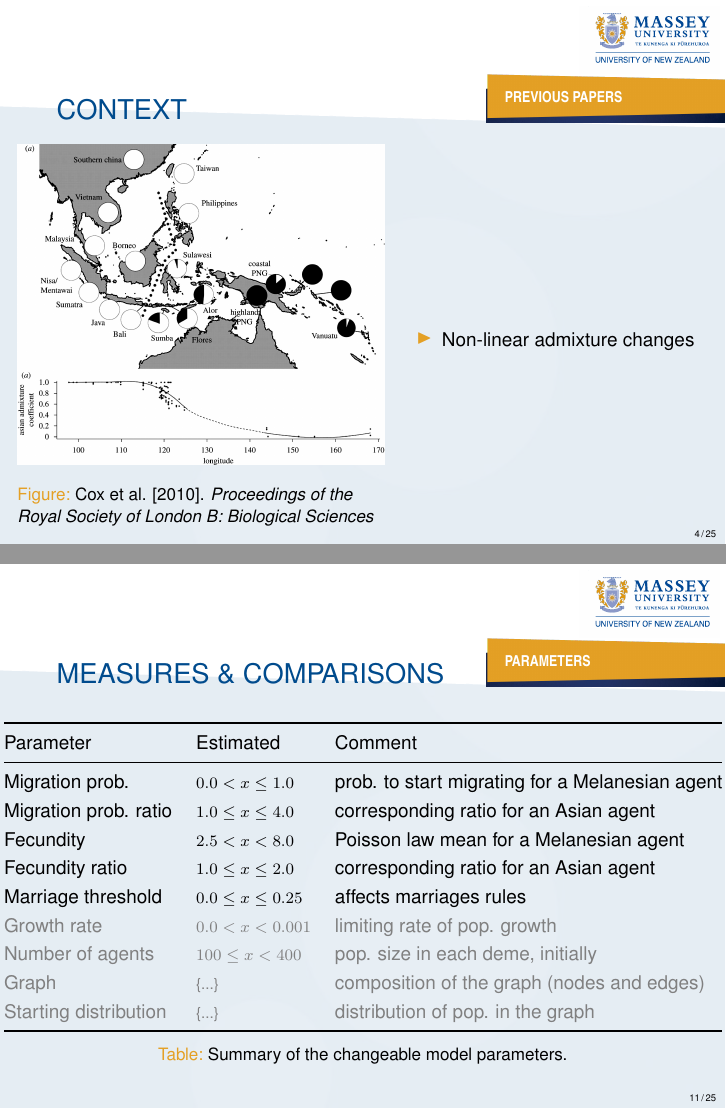
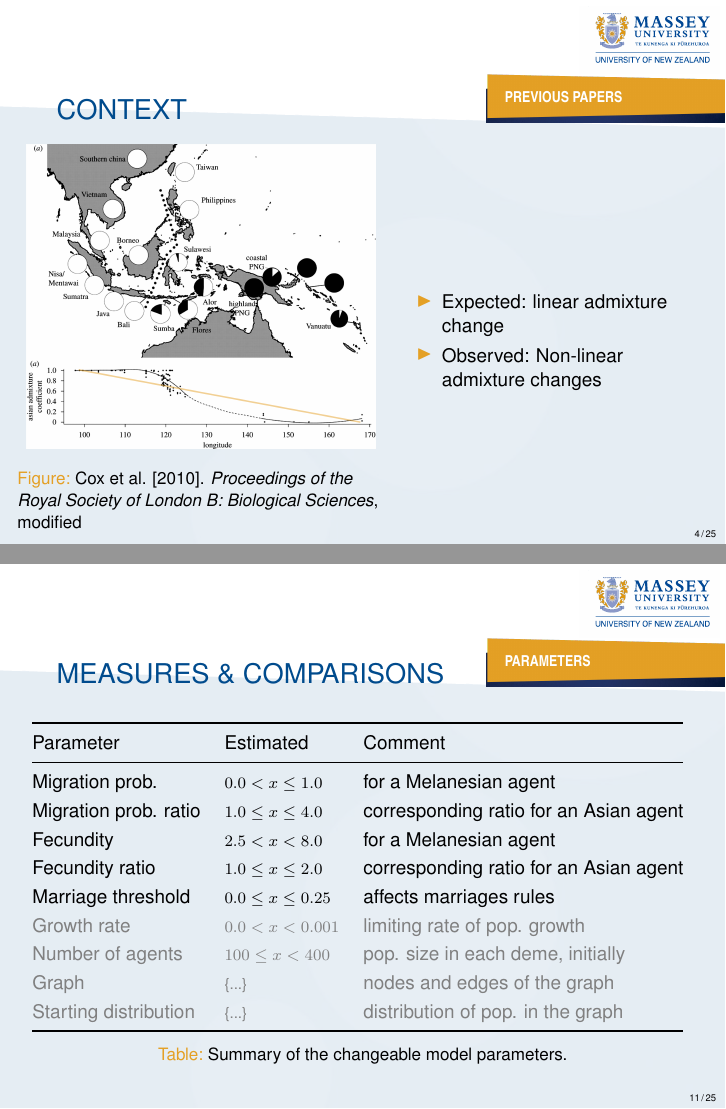
Before and after one commit to aurel-l/internship, LaTeX slides (presentation/main.tex): pages 7 and 14 of 42, joined at a grey line. Compiled offline with pdfLaTeX.

Commit message:
modifications + changes in images

```diff
--- a/presentation/main.tex
+++ b/presentation/main.tex
@@ -140,14 +145,15 @@
 \begin{columns}
   \column{0.6\textwidth}
   \begin{figure}
-    \includegraphics[width=1\textwidth]{../data/cox-image-modified.jpg}
+    \includegraphics[width=0.95\textwidth]{../data/cox-image-modified.jpg}
     \caption{Cox et al. [2010]. \textit{Proceedings of
-the Royal Society of London B: Biological Sciences}}
+the Royal Society of London B: Biological Sciences}, modified}
   \end{figure}
 
   \column{0.5\textwidth}
   \begin{itemize}
-    \item Non-linear admixture changes
+  	\item Expected: linear admixture change
+    \item Observed: Non-linear admixture changes
   \end{itemize}
 
 \end{columns}
@@ -250,14 +258,14 @@ First step towards understanding $\rightarrow$ reproduce the scenario
 \subsection{Parameters}
 \begin{frame}{Measures \& comparisons}{Parameters}
 \begin{table}[H]
-	\hspace*{-1.0cm}
+	\hspace*{-0.5cm}
 	\begin{tabu}{@{}l>{\footnotesize}ll@{}}
 	  \toprule
  	  Parameter & \normalsize Estimated & Comment \\
  	  \midrule
-    Migration prob. & $0.0 < x \leq 1.0$ & prob. to start migrating for a Melanesian agent \\
+    Migration prob. & $0.0 < x \leq 1.0$ & for a Melanesian agent \\
     Migration prob. ratio & $1.0 \leq x \leq 4.0$ & corresponding ratio for an Asian agent \\
-    Fecundity & $2.5 < x < 8.0$ & Poisson law mean for a Melanesian agent \\
+    Fecundity & $2.5 < x < 8.0$ & for a Melanesian agent \\
     Fecundity ratio & $1.0 \leq x \leq 2.0$ & corresponding ratio for an Asian agent \\
     Marriage threshold & $0.0 \leq x \leq 0.25$ & affects marriages rules \\
 	  \rowfont{\color{gray}}
@@ -265,7 +273,7 @@ First step towards understanding $\rightarrow$ reproduce the scenario
 	  \rowfont{\color{gray}}
     Number of agents & $100 \leq x < 400$ & pop. size in each deme, initially \\
 	  \rowfont{\color{gray}}
-    Graph & \{...\} & composition of the graph (nodes and edges) \\
+    Graph & \{...\} & nodes and edges of the graph \\
 	  \rowfont{\color{gray}}
     Starting distribution & \{...\} & distribution of pop. in the graph \\
     \bottomrule
```
Also changed, not shown: data/ISEA-node-map.png, data/cox-image-modified.jpg, data/lansing-modified.png (added), data/lansing-modified.svg (added), data/markers.png, data/markers.svg, presentation/main.tex (25 more changed lines), 1 other file.
